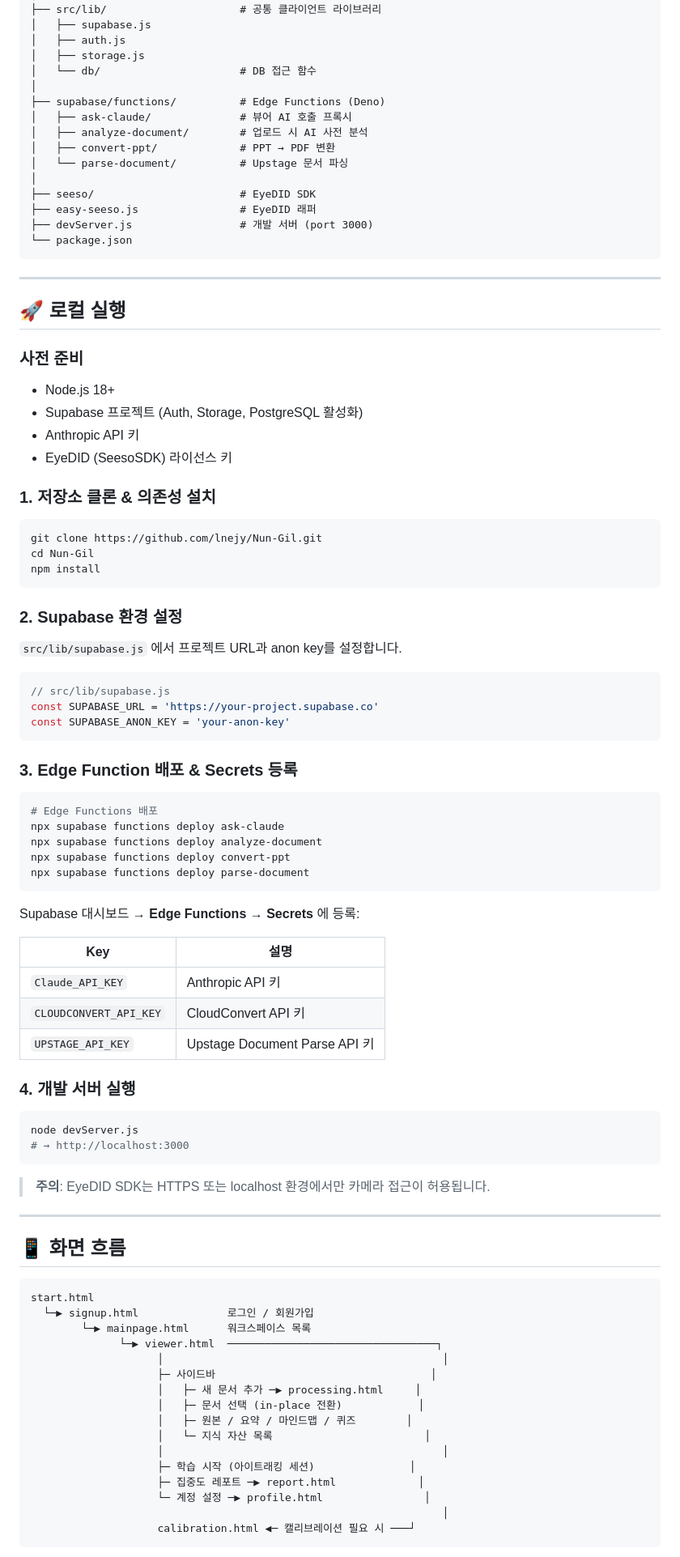
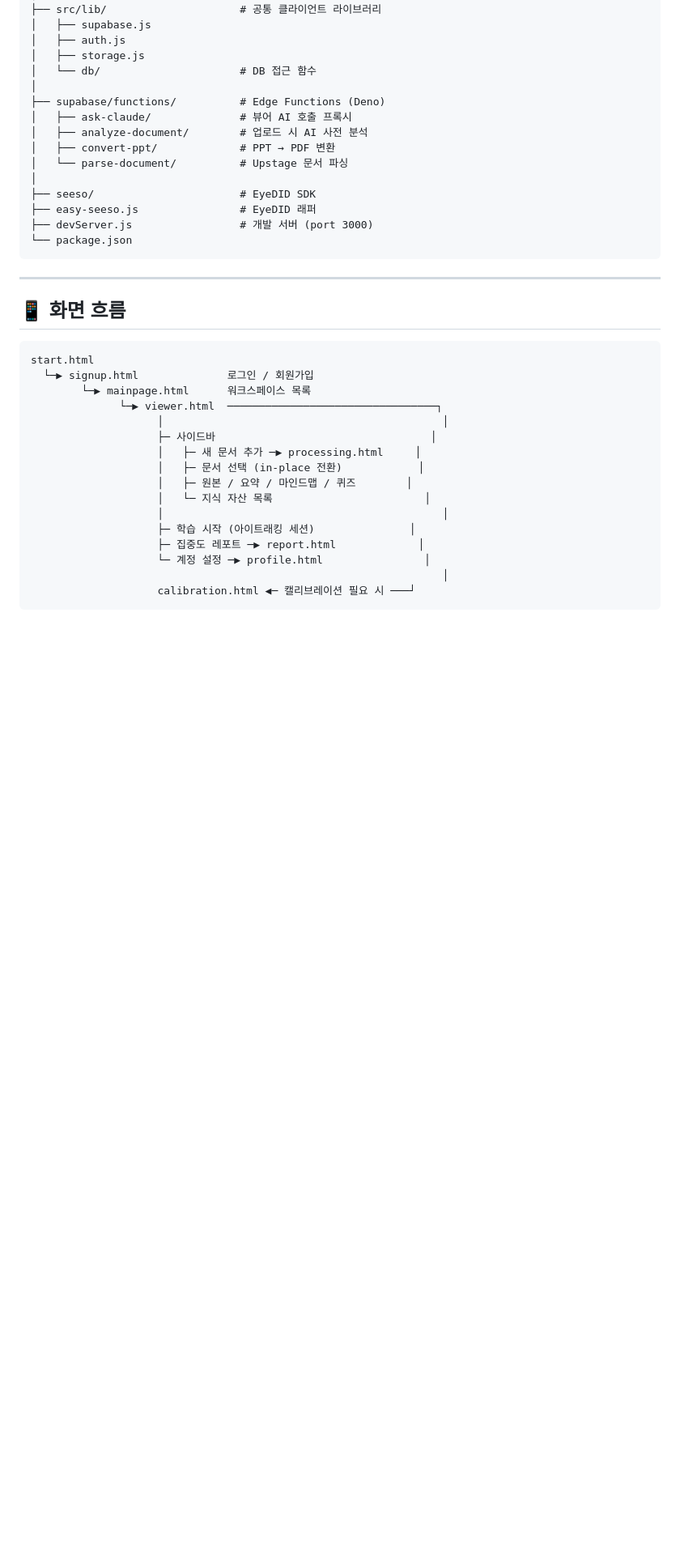
Before and after one commit to lnejy/Nun-Gil, a Markdown page: README.md, the part around one of its changes. Shown at 81% size. Drawn GitHub-style; blank space fills up the shorter version.

Commit message:
docs: README 정리 — 학습 흐름 강조 및 팀 정보 추가
- 로컬 실행/주요 제약 사항 섹션 제거 (불필요 내용 정리)
- '흩어진 학습 도구를 하나의 흐름으로' 핵심 포인트 추가
- 팀원 정보(이름·학번·전공·이메일) 추가

````diff
--- a/README.md
+++ b/README.md
@@ -232,62 +241,6 @@ Nun-Gil/
 
 ---
 
-## 🚀 로컬 실행
-
-### 사전 준비
-
-- Node.js 18+
-- Supabase 프로젝트 (Auth, Storage, PostgreSQL 활성화)
-- Anthropic API 키
-- EyeDID (SeesoSDK) 라이선스 키
-
-### 1. 저장소 클론 & 의존성 설치
-
-```bash
-git clone https://github.com/lnejy/Nun-Gil.git
-cd Nun-Gil
-npm install
-```
-
-### 2. Supabase 환경 설정
-
-`src/lib/supabase.js` 에서 프로젝트 URL과 anon key를 설정합니다.
-
-```js
-// src/lib/supabase.js
-const SUPABASE_URL = 'https://your-project.supabase.co'
-const SUPABASE_ANON_KEY = 'your-anon-key'
-```
-
-### 3. Edge Function 배포 & Secrets 등록
-
-```bash
-# Edge Functions 배포
-npx supabase functions deploy ask-claude
-npx supabase functions deploy analyze-document
-npx supabase functions deploy convert-ppt
-npx supabase functions deploy parse-document
-```
-
-Supabase 대시보드 → **Edge Functions → Secrets** 에 등록:
-
-| Key | 설명 |
-|---|---|
-| `Claude_API_KEY` | Anthropic API 키 |
-| `CLOUDCONVERT_API_KEY` | CloudConvert API 키 |
-| `UPSTAGE_API_KEY` | Upstage Document Parse API 키 |
-
-### 4. 개발 서버 실행
-
-```bash
-node devServer.js
-# → http://localhost:3000
-```
-
-> **주의**: EyeDID SDK는 HTTPS 또는 localhost 환경에서만 카메라 접근이 허용됩니다.
-
----
-
 ## 📱 화면 흐름
 
 ```
````
Also changed, not shown: other parts of README.md (+17 -15 lines).
